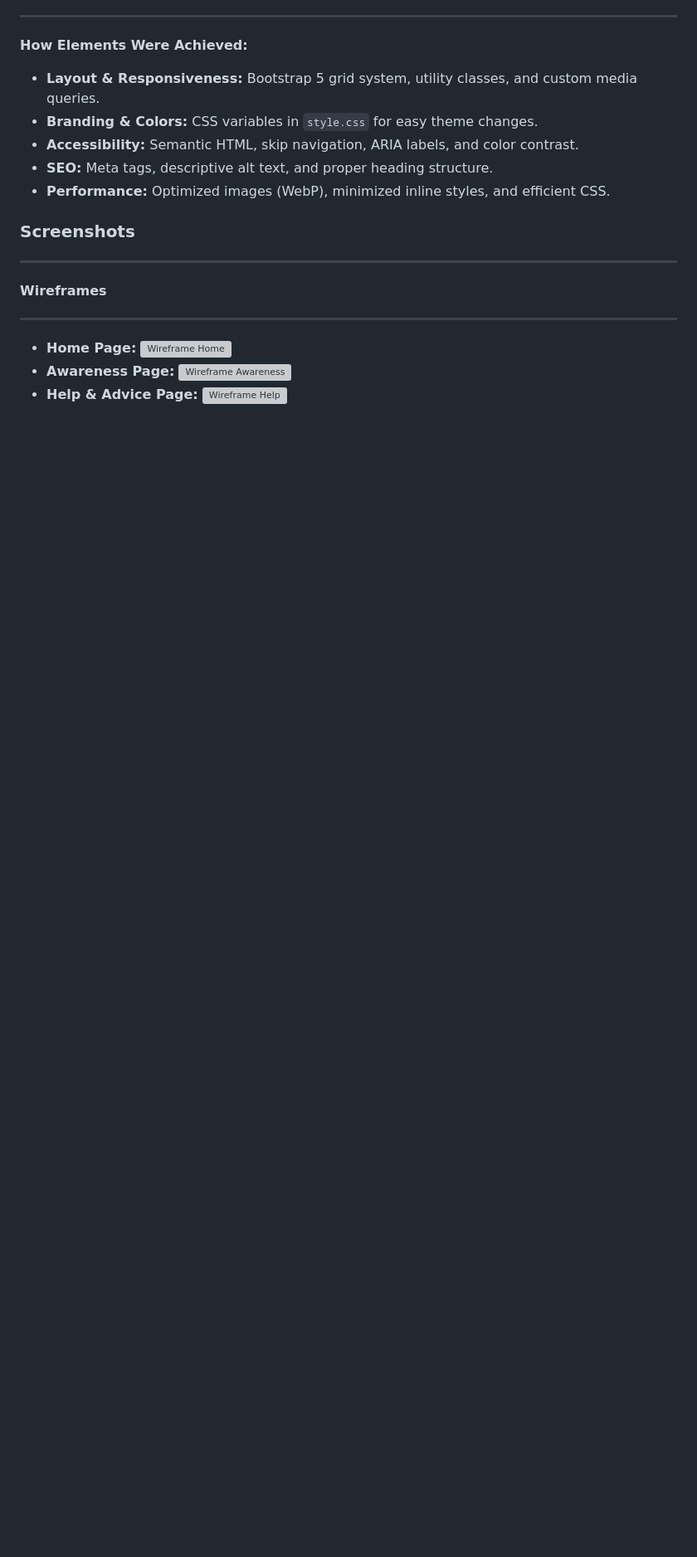
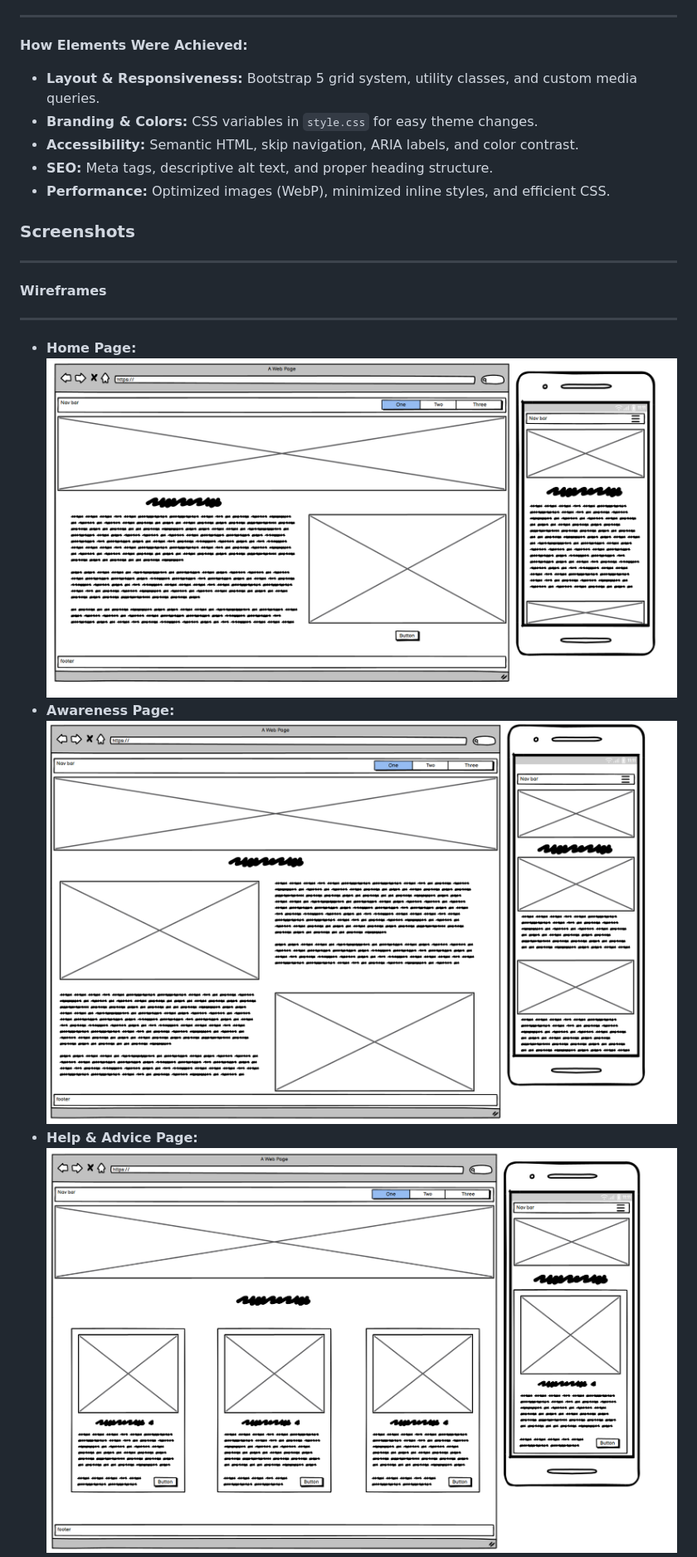
Before and after one commit to zZWinterZz/think-you, a Markdown page: README.md, the part around the change printed below. Shown: that part at 83% size. Rendered like a GitHub page; blank space fills up the shorter version; grey boxes are pictures that could not be loaded.

Commit message:
fix: update wireframe image extensions from .png to .PNG for consistency

```diff
--- a/README.md
+++ b/README.md
@@ -123,9 +123,9 @@ think-you/
 #### Wireframes
 ---
 - **Home Page:**
-  ![Wireframe Home](assets/documentation/index.png)
+  ![Wireframe Home](assets/documentation/index.PNG)
 - **Awareness Page:**
-  ![Wireframe Awareness](assets/documentation/awareness.png)
+  ![Wireframe Awareness](assets/documentation/awareness.PNG)
 - **Help & Advice Page:**
-  ![Wireframe Help](assets/documentation/help.png)
+  ![Wireframe Help](assets/documentation/help.PNG)
 - **Contact Page:**
```
Also changed, not shown: other parts of README.md (+1 -1 lines).
